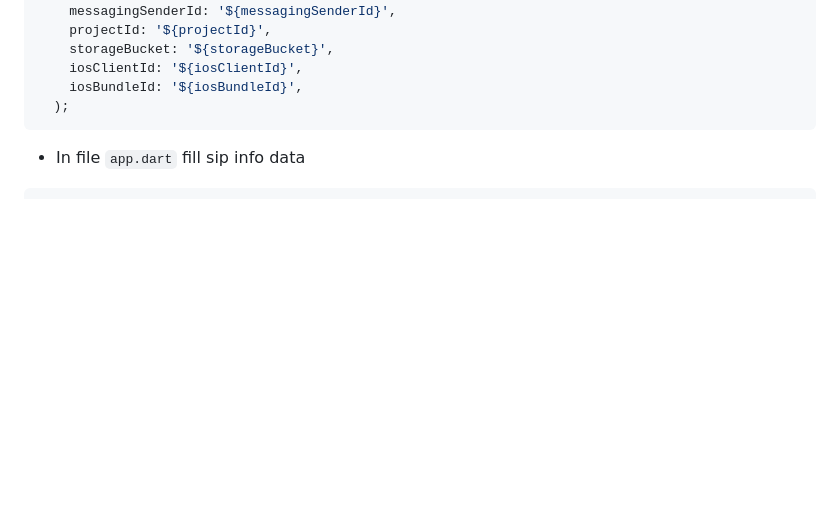
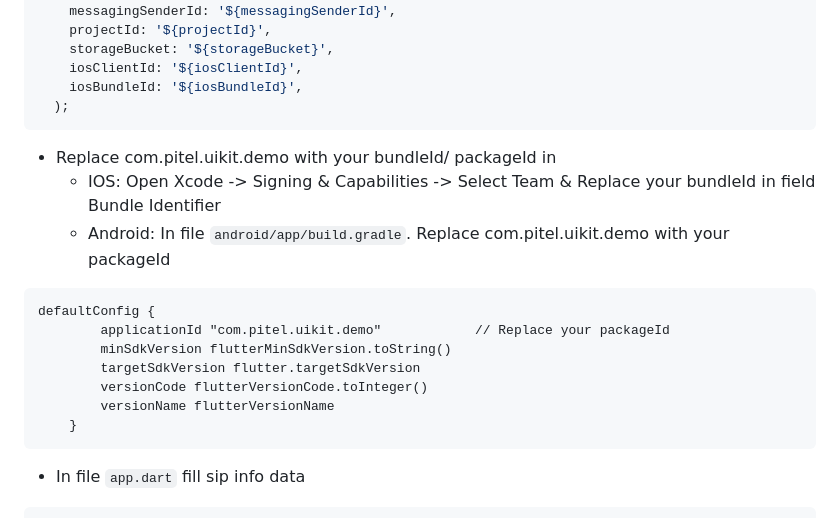
Before and after one commit to tel4vn/pitel-ui-kit, a Markdown page: README.md, the part around the change. GitHub-like rendering; blank space fills up the shorter version.

Commit message:
feat: update readme

````diff
--- a/README.md
+++ b/README.md
@@ -28,6 +28,18 @@ pitel_ui_kit is demo project.
     iosClientId: '${iosClientId}',
     iosBundleId: '${iosBundleId}',
   );
+```
+- Replace com.pitel.uikit.demo with your bundleId/ packageId in
+  - IOS: Open Xcode -> Signing & Capabilities -> Select Team & Replace your bundleId in field Bundle Identifier
+  - Android: In file ```android/app/build.gradle```. Replace com.pitel.uikit.demo with your packageId
+```
+defaultConfig {
+        applicationId "com.pitel.uikit.demo"            // Replace your packageId
+        minSdkVersion flutterMinSdkVersion.toString()
+        targetSdkVersion flutter.targetSdkVersion
+        versionCode flutterVersionCode.toInteger()
+        versionName flutterVersionName
+    }
 ```
 - In file ```app.dart``` fill sip info data
 ```dart
````
